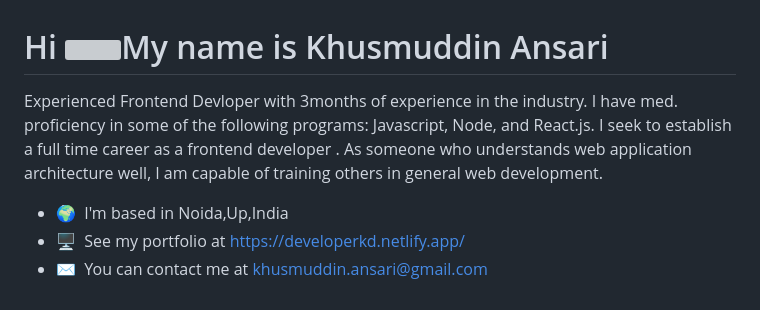
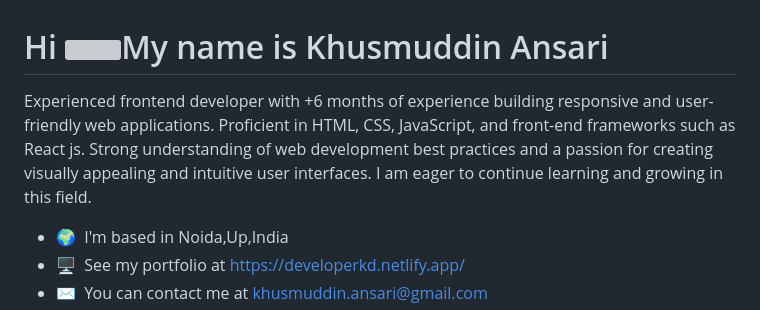
Before and after one commit to kdansari01/kdansari01, a Markdown page: README.md, the part around the change. Rendered like a GitHub page; grey boxes are pictures that could not be loaded.

```diff
--- a/README.md
+++ b/README.md
@@ -1,7 +1,12 @@
 Hi ![](https://user-images.githubusercontent.com/18350557/176309783-0785949b-9127-417c-8b55-ab5a4333674e.gif)My name is Khusmuddin Ansari
 =========================================================================================================================================
 
-Experienced Frontend Devloper with 3months of experience in the industry. I have med. proficiency in some of the following programs: Javascript, Node, and React.js. I seek to establish a full time career as a frontend developer . As someone who understands web application architecture well, I am capable of training others in general web development.
+Experienced frontend developer with +6 months of experience
+building responsive and user-friendly web applications. Proficient in
+HTML, CSS, JavaScript, and front-end frameworks such as React js.
+Strong understanding of web development best practices and a
+passion for creating visually appealing and intuitive user interfaces.
+I am eager to continue learning and growing in this field.
 
 *   🌍  I'm based in Noida,Up,India
 *   🖥️  See my portfolio at https://developerkd.netlify.app/
```
